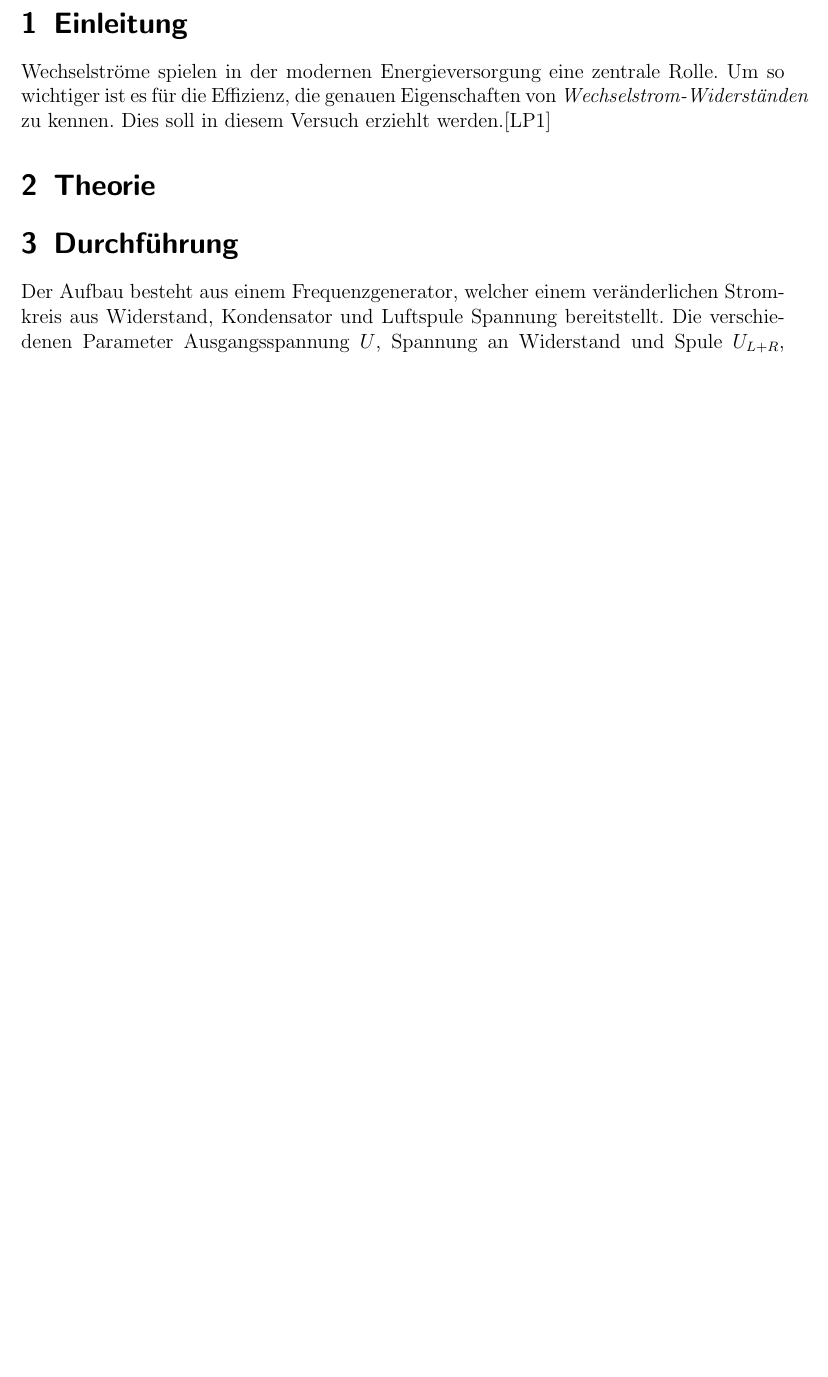
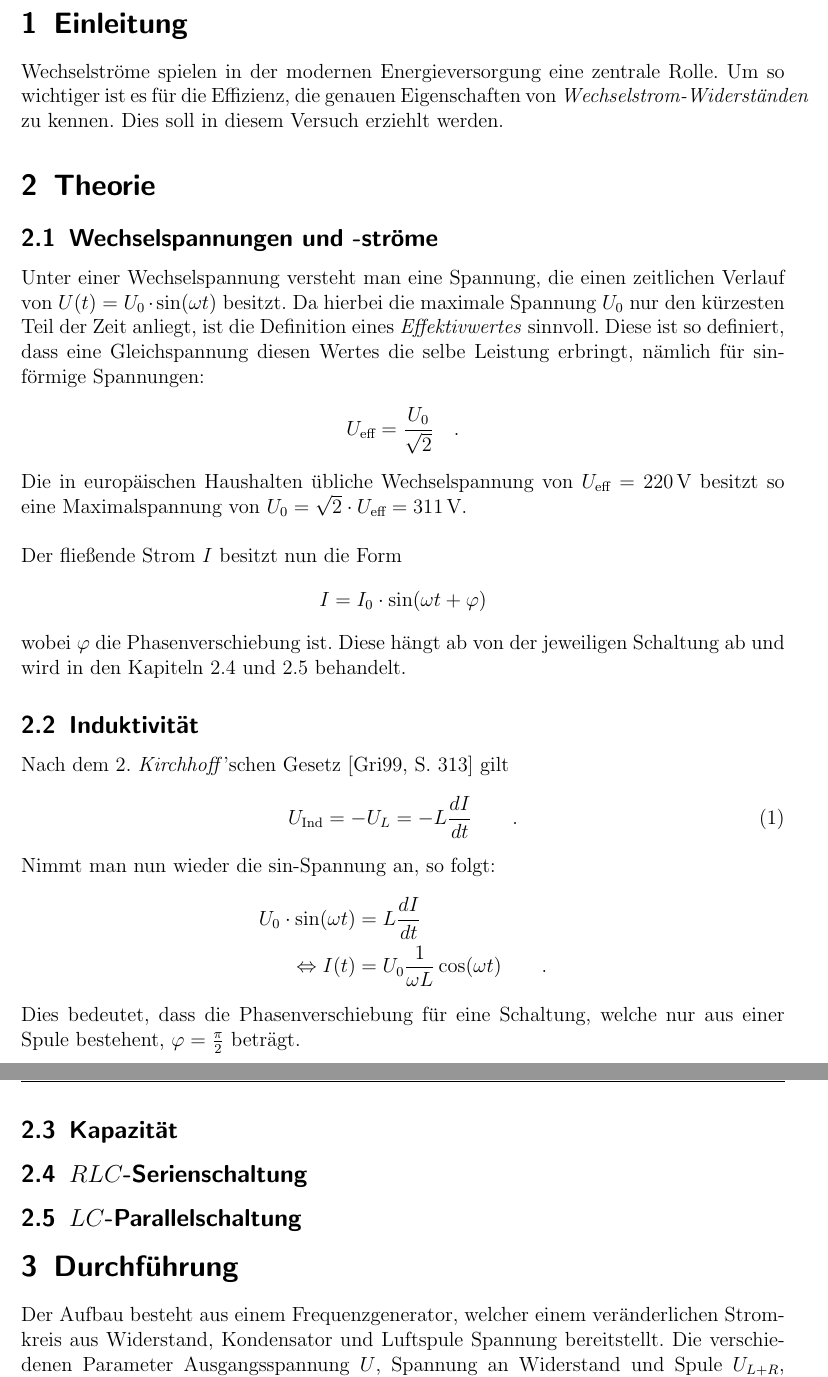
Before and after one commit to miallo/14Wechsel, a LaTeX document (Prohaupt.tex): part of page 3 of 7 before the commit and two parts of pages 3 and 4 of 8 after it, the two joined at a grey line, cut so that both start at the same text, the shorter picture padded with empty space. The pictures show the PDF file Prohaupt.pdf that the author committed with the source.

Commit message:
Theorie Wechselstrom und Induktivität

```diff
--- a/Prohaupt.tex
+++ b/Prohaupt.tex
@@ -163,6 +163,37 @@ Eingegangen am:
 \label{sec:einleitung}
 Wechselströme spielen in der modernen Energieversorgung eine zentrale Rolle.
 Um so wichtiger ist es für die Effizienz, die genauen Eigenschaften von \emph{Wechselstrom-Widerständen} zu kennen.
-Dies soll in diesem Versuch erziehlt werden.\cite{LP14}
+Dies soll in diesem Versuch erziehlt werden.
 \section{Theorie}
 \label{sec:theorie}
+\subsection{Wechselspannungen und -ströme}
+Unter einer Wechselspannung versteht man eine Spannung, die einen zeitlichen Verlauf von $U(t)= U_0\cdot\sin(\omega t)$ besitzt.
+Da hierbei die maximale Spannung $U_0$ nur den kürzesten Teil der Zeit anliegt, ist die Definition eines \emph{Effektivwertes} sinnvoll.
+Diese ist so definiert, dass eine Gleichspannung diesen Wertes die selbe Leistung erbringt, nämlich für $\sin$-förmige Spannungen:
+\begin{align*}
+U_\text{eff}=\frac{U_0}{\sqrt2}\quad .
+\end{align*}
+Die in europäischen Haushalten übliche Wechselspannung von $U_\text{eff}=220\,\si\volt$ besitzt so eine Maximalspannung von $U_0=\sqrt2\cdot U_\text{eff}=311\,\si\volt$.\\
+
+Der fließende Strom $I$ besitzt nun die Form
+\begin{align*}
+I=I_0\cdot\sin(\omega t+\varphi)
+\end{align*}
+wobei $\varphi$ die Phasenverschiebung ist.
+Diese hängt ab von der jeweiligen Schaltung ab und wird in den Kapiteln \ref{sec:RLC} und \ref{sec:LC} behandelt.
+
+\subsection{Induktivität}
+Nach \cite[S. 313]{griffith} gilt für eine Spule
+\begin{align}
+U_\text{Ind}=-U_L=-L\frac{dI}{dt}\qquad .
+\end{align}
+Hierbei bezeichnet $L$ die Induktivität, welche von der Spulengeometrie abhängt.
+Nimmt man nun wieder die $\sin$-Spannung an, so folgt:
+\begin{align*}
+U_0\cdot\sin(\omega t)&=L\frac{dI}{dt}\\
+\Leftrightarrow I(t)&=U_0\frac{1}{\omega L}\cos(\omega t)\qquad .
+\end{align*}
+Dies bedeutet, dass die Phasenverschiebung für eine Schaltung, welche nur aus einer Spule bestehent, $\varphi=\frac{\pi}{2}$ beträgt.
+
+
+\subsection{Kapazität}
@@ -169,3 +205,4 @@ Dies soll in diesem Versuch erziehlt werden.\cite{LP14}
+\label{sec:LC}
 
 \section{Durchführung}
 \label{sec:durchfuehrung}
```
Also changed, not shown: Prohaupt.pdf, Prohaupt.tex (9 more changed lines).
